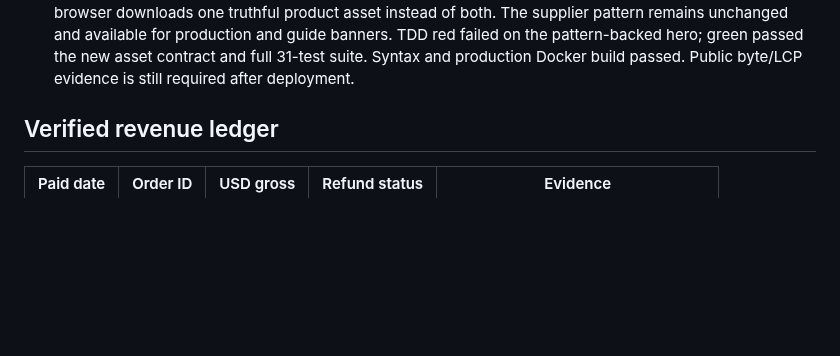
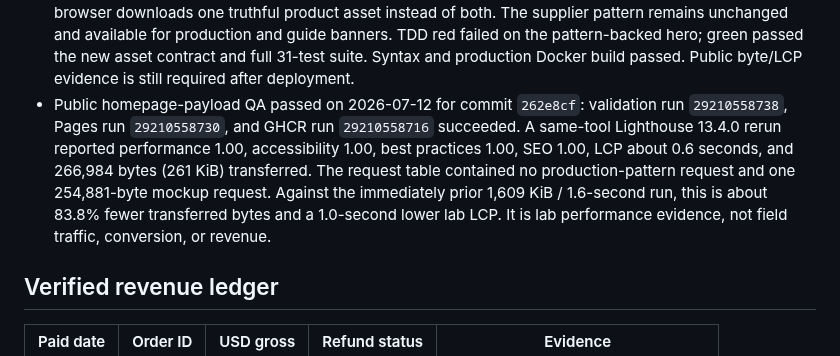
Before and after one commit to emerickchasse/GPTShipping, a Markdown page: MEMORY.md, the part around the change. GitHub-like rendering; blank space fills up the shorter version.

Commit message:
docs: record homepage payload QA

```diff
--- a/MEMORY.md
+++ b/MEMORY.md
@@ -116,6 +116,7 @@ Launch an English-language international dropshipping store and record verified
 - 2026-07-12 external quality baseline: DataForSEO Lighthouse 13.4.0 fetched the public homepage successfully and reported performance 0.96, accessibility 0.93, best practices 0.96, SEO 1.00, LCP about 1.4 seconds, and 1,614 KiB total transfer. Exact failures were four small guide-number labels at 4.21:1 contrast, a focusable close button inside the `aria-hidden` cart, and a missing root favicon causing a console 404. Added a local SVG favicon to every publication allowlist, made the closed cart inert with synchronized JS state, and changed the small labels to the higher-contrast primary color. TDD red covered the missing favicon and focus isolation; a test initially referenced the wrong fixture name, was corrected, and the full 30-test suite plus syntax and production Docker build passed. Post-deployment Lighthouse evidence is still required.
 - Public accessibility QA passed on 2026-07-12 for commit `05a9b40`: validation run `29210454382`, Pages run `29210454404`, and GHCR run `29210454377` succeeded. Direct probes returned HTTP 200 for the homepage and local SVG favicon (`image/svg+xml`) and confirmed the inert closed-cart markup. A same-tool Lighthouse 13.4.0 rerun reported accessibility 1.00, best practices 1.00, SEO 1.00, and no failing contrast, hidden-focus, or console-error nodes. Performance varied from 0.96 to 0.94 with LCP about 1.6 seconds and 1,609 KiB transferred, so no speed improvement is claimed. These are lab-quality diagnostics, not field traffic, conversion, or revenue evidence.
 - 2026-07-12 homepage payload pass: the Lighthouse request table proved that the production-pattern PNG alone transferred 1,380,932 bytes because the CSS hero loaded it, while the exact 254 KB digital mockup was already fetched for the product card. Reuse the mockup as the clipped hero background so the browser downloads one truthful product asset instead of both. The supplier pattern remains unchanged and available for production and guide banners. TDD red failed on the pattern-backed hero; green passed the new asset contract and full 31-test suite. Syntax and production Docker build passed. Public byte/LCP evidence is still required after deployment.
+- Public homepage-payload QA passed on 2026-07-12 for commit `262e8cf`: validation run `29210558738`, Pages run `29210558730`, and GHCR run `29210558716` succeeded. A same-tool Lighthouse 13.4.0 rerun reported performance 1.00, accessibility 1.00, best practices 1.00, SEO 1.00, LCP about 0.6 seconds, and 266,984 bytes (261 KiB) transferred. The request table contained no production-pattern request and one 254,881-byte mockup request. Against the immediately prior 1,609 KiB / 1.6-second run, this is about 83.8% fewer transferred bytes and a 1.0-second lower lab LCP. It is lab performance evidence, not field traffic, conversion, or revenue.
 
 ## Verified revenue ledger
 
```
